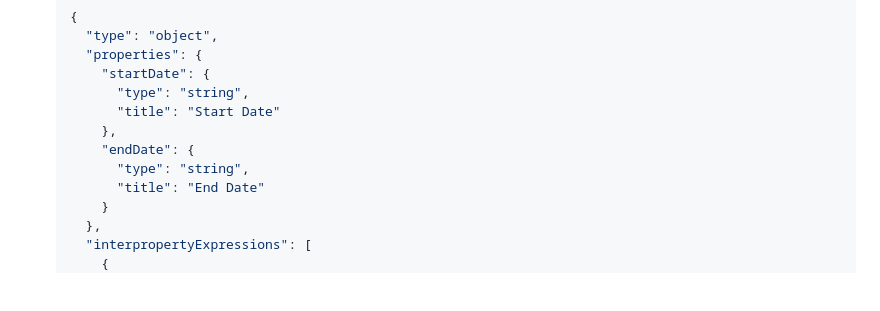
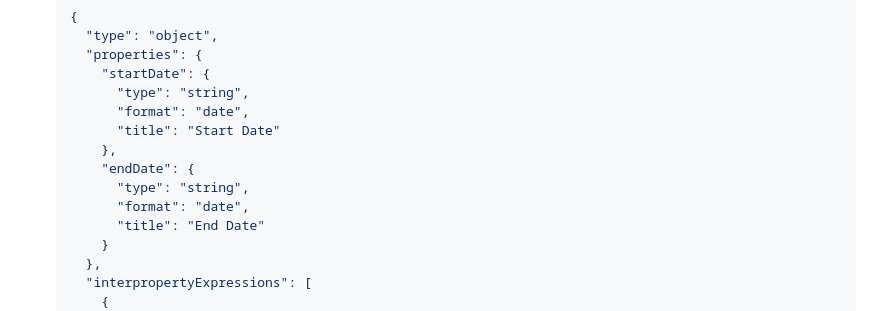
Before and after one commit to gbroques/json-schema-interproperty-expressions, a Markdown page: README.md, the part around the change. GitHub-like rendering; folded sections open; blank space fills up the shorter version.

Commit message:
Add format: date

```diff
--- a/README.md
+++ b/README.md
@@ -17,10 +17,12 @@ Simple use-cases for interproperty expressions are:
       "properties": {
         "startDate": {
           "type": "string",
+          "format": "date",
           "title": "Start Date"
         },
         "endDate": {
           "type": "string",
+          "format": "date",
           "title": "End Date"
         }
       },
```
